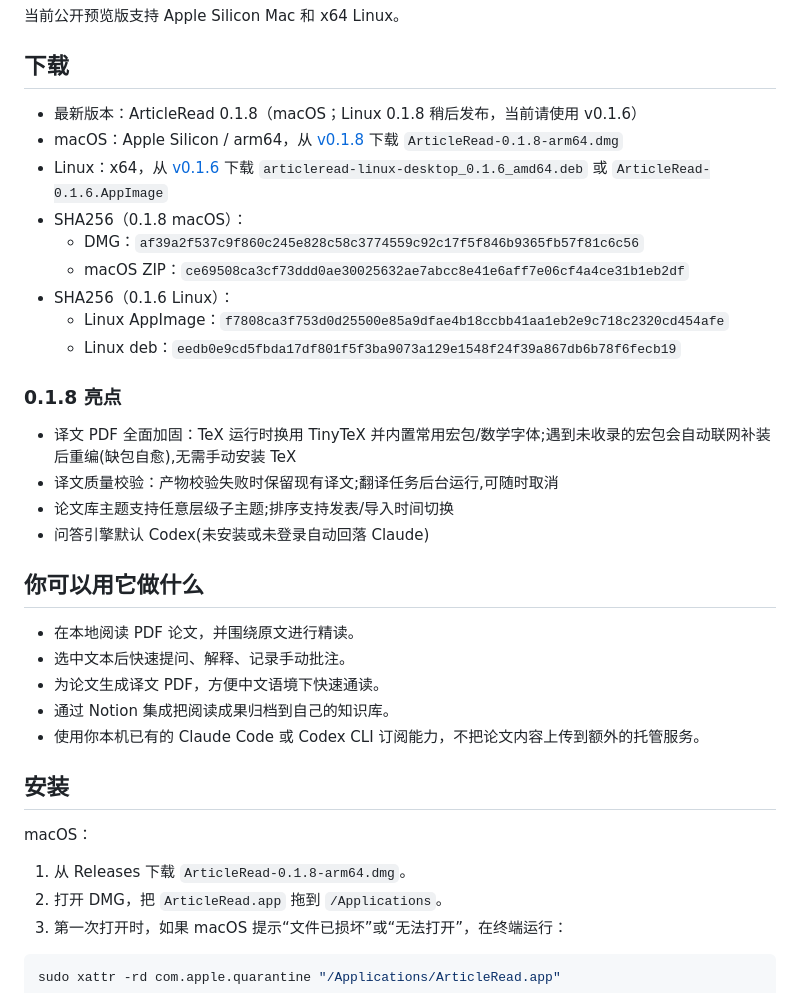
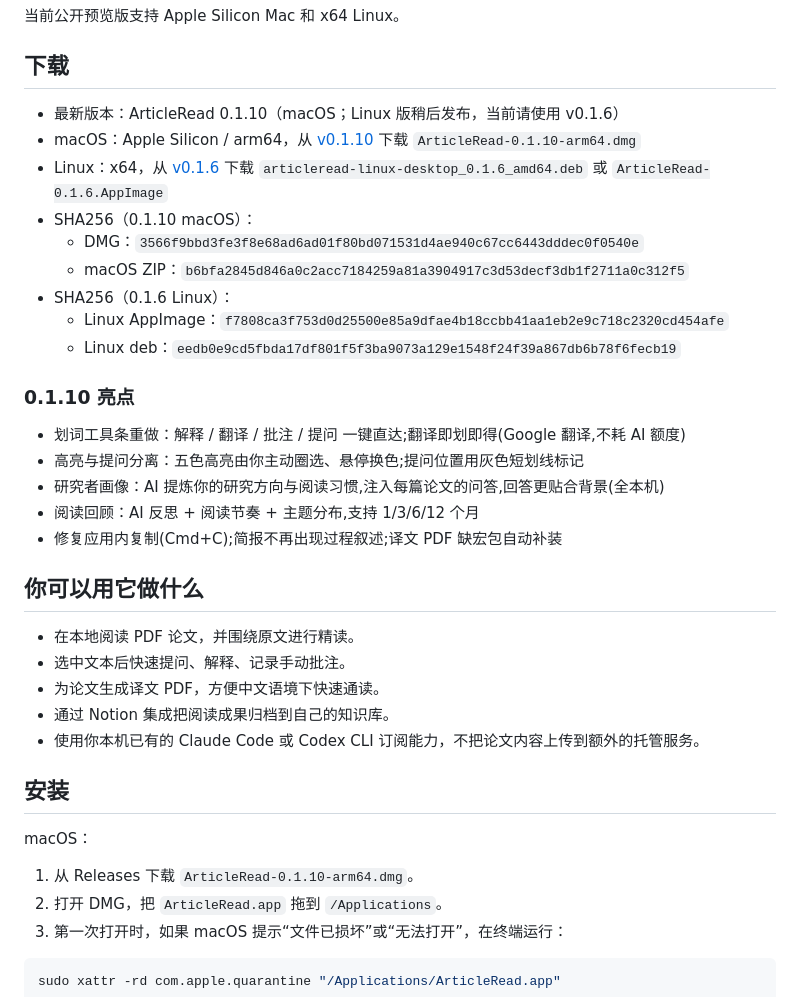
Before and after one commit to zhikangSu/ArticleRead, a Markdown page: README.md, the part around the change. Drawn GitHub-style.

Commit message:
docs: update ArticleRead release to 0.1.10

```diff
--- a/README.md
+++ b/README.md
@@ -8,22 +8,23 @@ ArticleRead 是一个面向论文精读的桌面应用。它把本地论文阅
 
 ## 下载
 
-- 最新版本：ArticleRead 0.1.8（macOS；Linux 0.1.8 稍后发布，当前请使用 v0.1.6）
-- macOS：Apple Silicon / arm64，从 [v0.1.8](https://github.com/zhikangSu/ArticleRead/releases/tag/v0.1.8) 下载 `ArticleRead-0.1.8-arm64.dmg`
+- 最新版本：ArticleRead 0.1.10（macOS；Linux 版稍后发布，当前请使用 v0.1.6）
+- macOS：Apple Silicon / arm64，从 [v0.1.10](https://github.com/zhikangSu/ArticleRead/releases/tag/v0.1.10) 下载 `ArticleRead-0.1.10-arm64.dmg`
 - Linux：x64，从 [v0.1.6](https://github.com/zhikangSu/ArticleRead/releases/tag/v0.1.6) 下载 `articleread-linux-desktop_0.1.6_amd64.deb` 或 `ArticleRead-0.1.6.AppImage`
-- SHA256（0.1.8 macOS）：
-  - DMG：`af39a2f537c9f860c245e828c58c3774559c92c17f5f846b9365fb57f81c6c56`
-  - macOS ZIP：`ce69508ca3cf73ddd0ae30025632ae7abcc8e41e6aff7e06cf4a4ce31b1eb2df`
+- SHA256（0.1.10 macOS）：
+  - DMG：`3566f9bbd3fe3f8e68ad6ad01f80bd071531d4ae940c67cc6443dddec0f0540e`
+  - macOS ZIP：`b6bfa2845d846a0c2acc7184259a81a3904917c3d53decf3db1f2711a0c312f5`
 - SHA256（0.1.6 Linux）：
   - Linux AppImage：`f7808ca3f753d0d25500e85a9dfae4b18ccbb41aa1eb2e9c718c2320cd454afe`
   - Linux deb：`eedb0e9cd5fbda17df801f5f3ba9073a129e1548f24f39a867db6b78f6fecb19`
 
-### 0.1.8 亮点
+### 0.1.10 亮点
 
-- 译文 PDF 全面加固：TeX 运行时换用 TinyTeX 并内置常用宏包/数学字体;遇到未收录的宏包会自动联网补装后重编(缺包自愈),无需手动安装 TeX
-- 译文质量校验：产物校验失败时保留现有译文;翻译任务后台运行,可随时取消
-- 论文库主题支持任意层级子主题;排序支持发表/导入时间切换
-- 问答引擎默认 Codex(未安装或未登录自动回落 Claude)
+- 划词工具条重做：解释 / 翻译 / 批注 / 提问 一键直达;翻译即划即得(Google 翻译,不耗 AI 额度)
+- 高亮与提问分离：五色高亮由你主动圈选、悬停换色;提问位置用灰色短划线标记
+- 研究者画像：AI 提炼你的研究方向与阅读习惯,注入每篇论文的问答,回答更贴合背景(全本机)
+- 阅读回顾：AI 反思 + 阅读节奏 + 主题分布,支持 1/3/6/12 个月
+- 修复应用内复制(Cmd+C);简报不再出现过程叙述;译文 PDF 缺宏包自动补装
 
 ## 你可以用它做什么
 
@@ -37,7 +38,7 @@ ArticleRead 是一个面向论文精读的桌面应用。它把本地论文阅
 
 macOS：
 
-1. 从 Releases 下载 `ArticleRead-0.1.8-arm64.dmg`。
+1. 从 Releases 下载 `ArticleRead-0.1.10-arm64.dmg`。
 2. 打开 DMG，把 `ArticleRead.app` 拖到 `/Applications`。
 3. 第一次打开时，如果 macOS 提示“文件已损坏”或“无法打开”，在终端运行：
 
```
